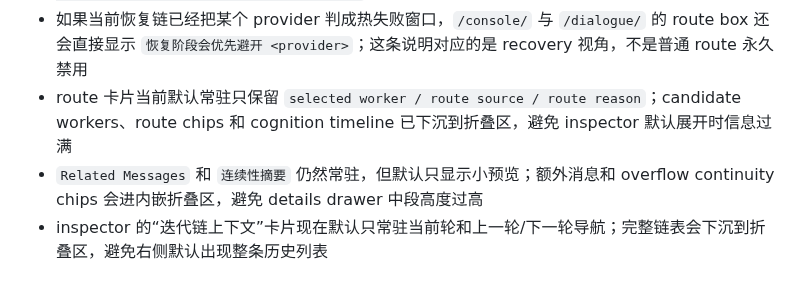
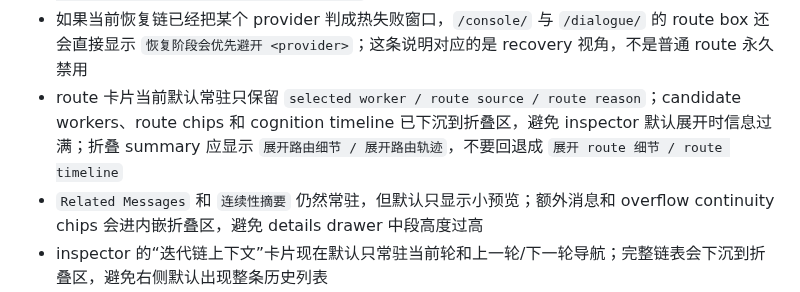
Before and after one commit to yangpeng366/agent-cloud-harness, a Markdown page: docs/WEB_CONSOLE.md, the part around the change. Rendered like a GitHub page.

Commit message:
docs: record localized route drawer summaries

```diff
--- a/docs/WEB_CONSOLE.md
+++ b/docs/WEB_CONSOLE.md
@@ -146,7 +146,7 @@
 - `/dialogue/` 右侧现在也会直接显示当前 task 的 experiment 对比卡片，但默认只常驻当前 mode headline；其余 mode 对比、prompt rollout 和 case 对照已下沉到折叠区
 - `/dialogue/` 的 route 卡片也会补 `route_source / preferred_worker_hint / learning_hint_applied / fallback_reason` 等字段，不再只显示一个 selected worker
 - 如果当前恢复链已经把某个 provider 判成热失败窗口，`/console/` 与 `/dialogue/` 的 route box 还会直接显示 `恢复阶段会优先避开 <provider>`；这条说明对应的是 recovery 视角，不是普通 route 永久禁用
-- route 卡片当前默认常驻只保留 `selected worker / route source / route reason`；candidate workers、route chips 和 cognition timeline 已下沉到折叠区，避免 inspector 默认展开时信息过满
+- route 卡片当前默认常驻只保留 `selected worker / route source / route reason`；candidate workers、route chips 和 cognition timeline 已下沉到折叠区，避免 inspector 默认展开时信息过满；折叠 summary 应显示 `展开路由细节 / 展开路由轨迹`，不要回退成 `展开 route 细节 / route timeline`
 - `Related Messages` 和 `连续性摘要` 仍然常驻，但默认只显示小预览；额外消息和 overflow continuity chips 会进内嵌折叠区，避免 details drawer 中段高度过高
 - inspector 的“迭代链上下文”卡片现在默认只常驻当前轮和上一轮/下一轮导航；完整链表会下沉到折叠区，避免右侧默认出现整条历史列表
 - task details 的控制动作现在也按 chat-first 方向收口：默认常驻只保留一个状态感知的主动作（例如 `继续推进` 或 `恢复`），`暂停 / 升级 / Worker 移交` 等次级控制下沉到 `更多操作`
```
Also changed, not shown: docs/DIALOGUE_UI_VALIDATION_RUNBOOK.md (+1 -1 lines).
